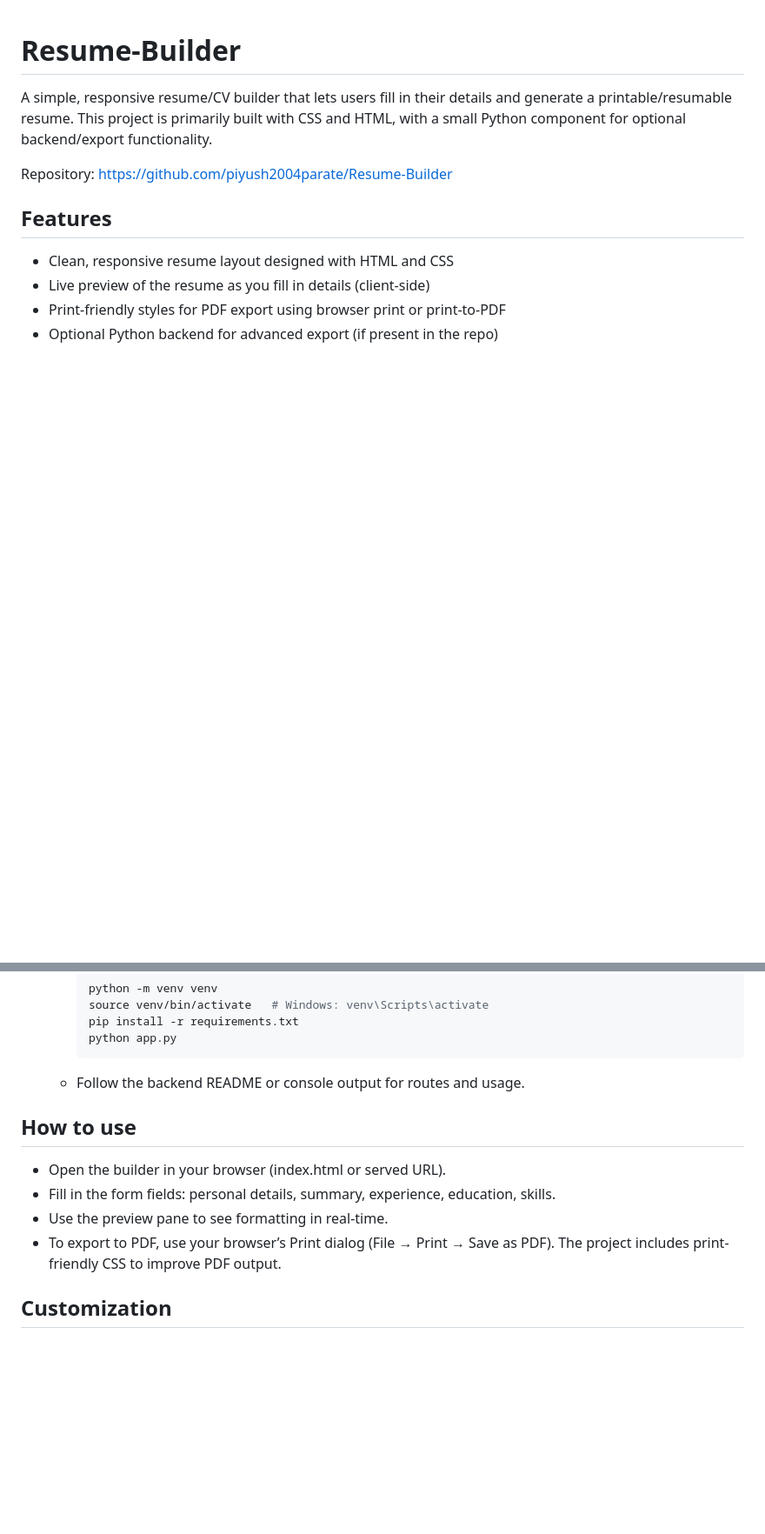
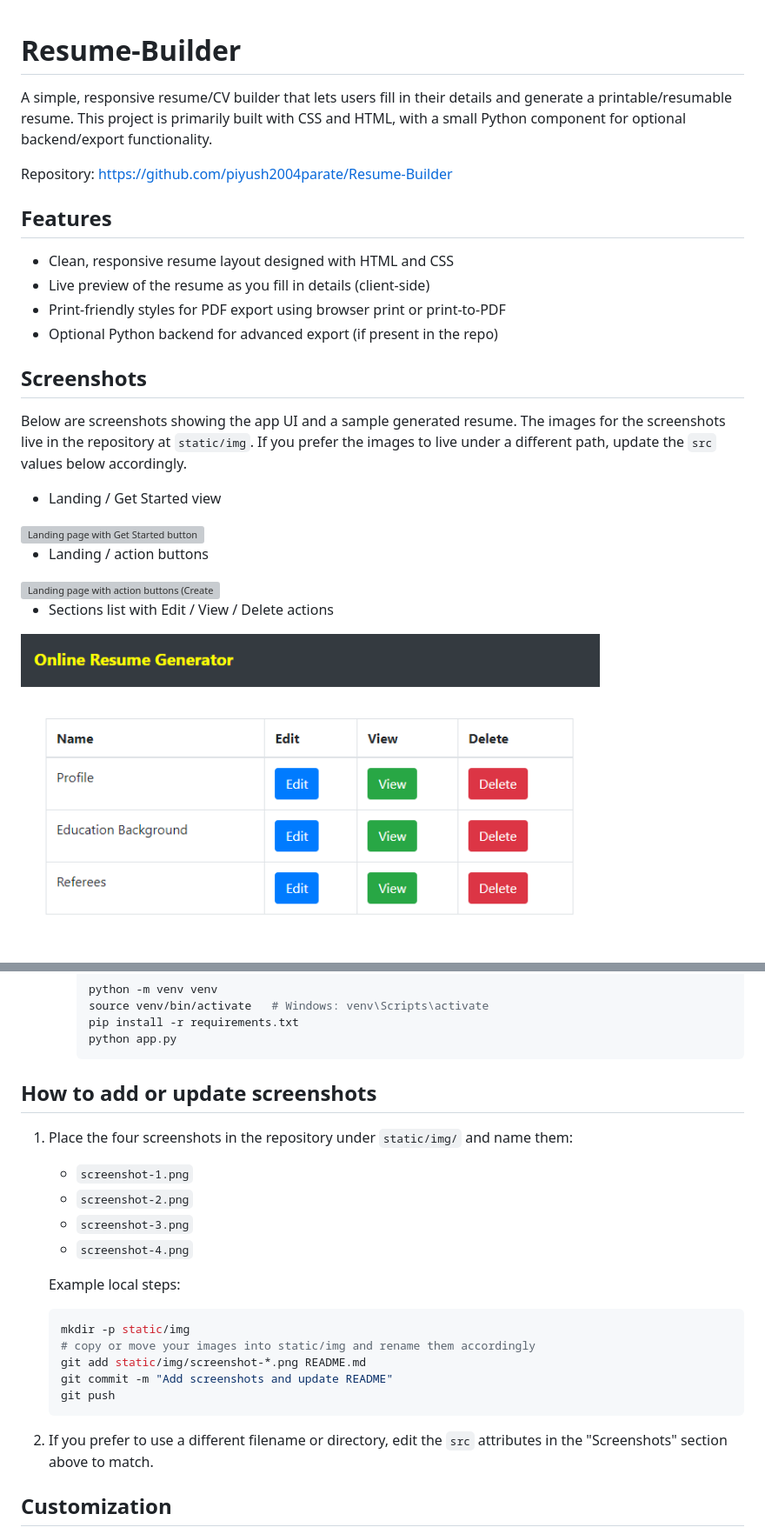
Before and after one commit to piyush2004parate/Resume-Builder, a Markdown page: README.md, 2 parts joined by grey strips. Shown at 87% size. Drawn GitHub-style; blank space fills up the shorter version; grey boxes are pictures that could not be loaded.

````diff
--- a/README.md
+++ b/README.md
@@ -10,3 +10,17 @@ Repository: https://github.com/piyush2004parate/Resume-Builder
 - Live preview of the resume as you fill in details (client-side)
 - Print-friendly styles for PDF export using browser print or print-to-PDF
 - Optional Python backend for advanced export (if present in the repo)
+
+## Screenshots
+
+Below are screenshots showing the app UI and a sample generated resume. The images for the screenshots live in the repository at `static/img`. If you prefer the images to live under a different path, update the `src` values below accordingly.
+
+- Landing / Get Started view
+<img src="static/img/HomePage.png" alt="Landing page with Get Started button" width="100%">
+
+- Landing / action buttons
+<img src="static/img/OnlineResumeGenerator.png" alt="Landing page with action buttons (Create / View / Edit / Download)" width="100%">
+
+- Sections list with Edit / View / Delete actions
+<img src="static/img/EditResumePage.png" alt="Table listing profile sections with Edit, View and Delete buttons" width="80%">
+
@@ -44,14 +62,25 @@ There are two common ways to run the project locally:
      pip install -r requirements.txt
      python app.py
      ```
-   - Follow the backend README or console output for routes and usage.
 
-## How to use
+## How to add or update screenshots
 
-- Open the builder in your browser (index.html or served URL).
-- Fill in the form fields: personal details, summary, experience, education, skills.
-- Use the preview pane to see formatting in real-time.
-- To export to PDF, use your browser’s Print dialog (File → Print → Save as PDF). The project includes print-friendly CSS to improve PDF output.
+1. Place the four screenshots in the repository under `static/img/` and name them:
+   - `screenshot-1.png`
+   - `screenshot-2.png`
+   - `screenshot-3.png`
+   - `screenshot-4.png`
+
+   Example local steps:
+   ```bash
+   mkdir -p static/img
+   # copy or move your images into static/img and rename them accordingly
+   git add static/img/screenshot-*.png README.md
+   git commit -m "Add screenshots and update README"
+   git push
+   ```
+
+2. If you prefer to use a different filename or directory, edit the `src` attributes in the "Screenshots" section above to match.
 
 ## Customization
 
````
Also changed, not shown: other parts of README.md (+4 -2 lines).
